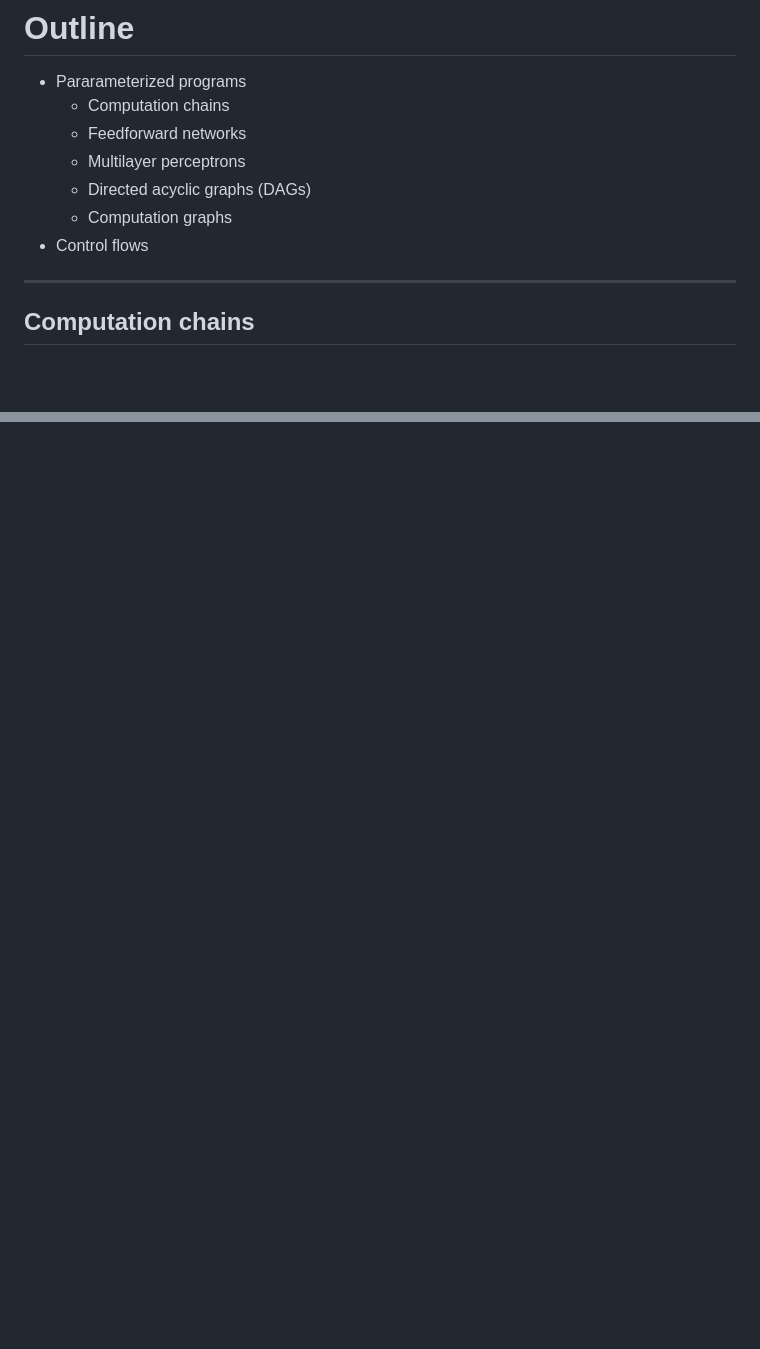
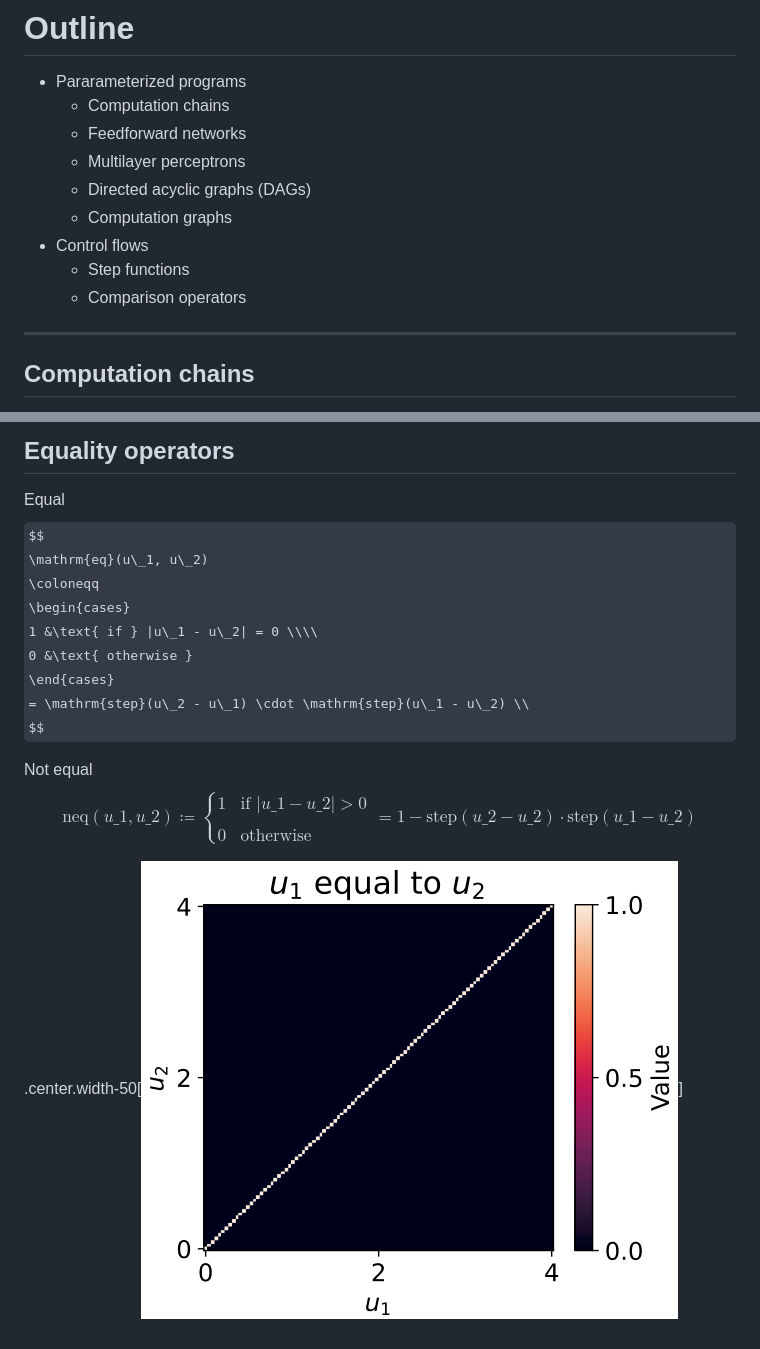
Before and after one commit to diffprog/slides, a Markdown page: differentiable_programs.md, 2 parts joined by grey strips. Rendered like a GitHub page; pictures changed too: figures/differentiable_programs/equal.png (added); some formulas as TeX source; blank space fills up the shorter version.

```diff
--- a/differentiable_programs.md
+++ b/differentiable_programs.md
@@ -27,6 +27,8 @@ Mathieu Blondel, Vincent Roulet
   * Directed acyclic graphs (DAGs)
   * Computation graphs
 - Control flows
+  * Step functions
+  * Comparison operators
 
 ---
 
@@ -158,0 +209,25 @@ Functions and variables are represented by a disjoint set of nodes (bipartite gr
+## Equality operators
+
+Equal
+$$
+\mathrm{eq}(u\_1, u\_2)
+\coloneqq
+\begin{cases}
+1 &\text{ if } |u\_1 - u\_2| = 0 \\\\
+0 &\text{ otherwise }
+\end{cases}
+= \mathrm{step}(u\_2 - u\_1) \cdot \mathrm{step}(u\_1 - u\_2) \\
+$$
+
+Not equal
+$$
+\mathrm{neq}(u\_1, u\_2)
+\coloneqq
+\begin{cases}
+1 &\text{ if } |u\_1 - u\_2| > 0 \\\\
+0 &\text{ otherwise }
+\end{cases}
+= 1 - \mathrm{step}(u\_2 - u\_2) \cdot \mathrm{step}(u\_1 - u\_2)
+$$
+
+.center.width-50[![](./figures/differentiable_programs/equal.png)]
```
Also changed, not shown: other parts of differentiable_programs.md (+49 -1 lines), figures/differentiable_programs/greater_than.png (added), figures/differentiable_programs/step_function.png (added).
